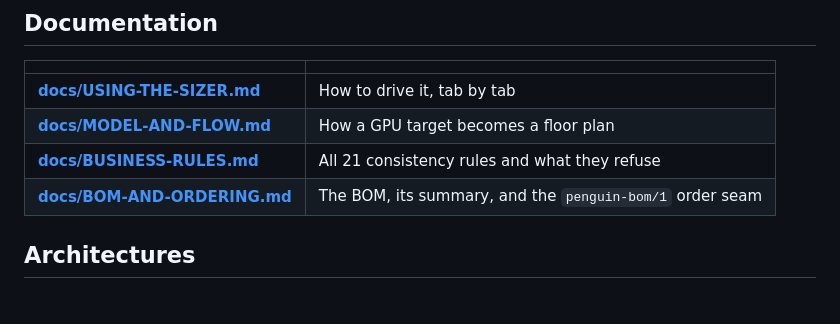
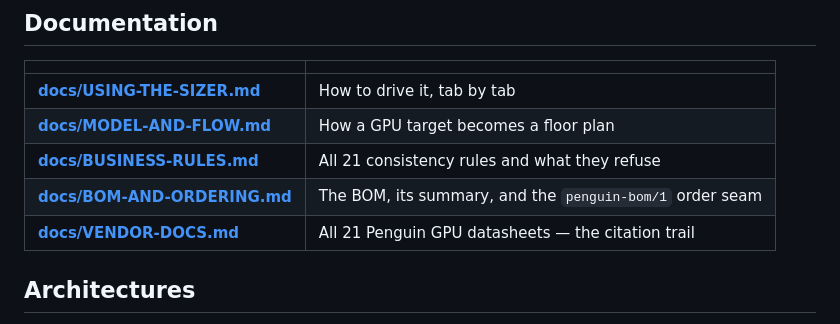
Before and after one commit to pduggusa/dugganusa-penguinsizer, a Markdown page: README.md, the part around the change. GitHub-like rendering.

```diff
--- a/README.md
+++ b/README.md
@@ -21,6 +21,7 @@ every cable with its length and endpoint, and a SKU request sheet to send the ve
 | **[docs/MODEL-AND-FLOW.md](docs/MODEL-AND-FLOW.md)** | How a GPU target becomes a floor plan |
 | **[docs/BUSINESS-RULES.md](docs/BUSINESS-RULES.md)** | All 21 consistency rules and what they refuse |
 | **[docs/BOM-AND-ORDERING.md](docs/BOM-AND-ORDERING.md)** | The BOM, its summary, and the `penguin-bom/1` order seam |
+| **[docs/VENDOR-DOCS.md](docs/VENDOR-DOCS.md)** | All 21 Penguin GPU datasheets — the citation trail |
 
 ## Architectures
 - **Penguin Solutions Relion XE4418GTS-DTC** — Intel Xeon 6 + B300 HGX (4U, direct-to-chip liquid)
```
Also changed, not shown: docs/VENDOR-DOCS.md (added, +48 -0 lines).
